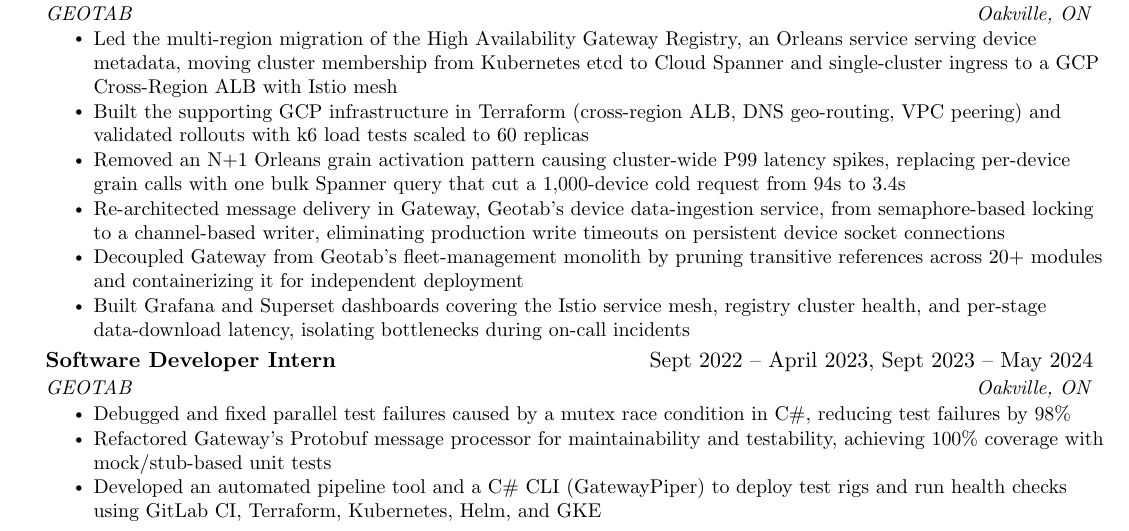
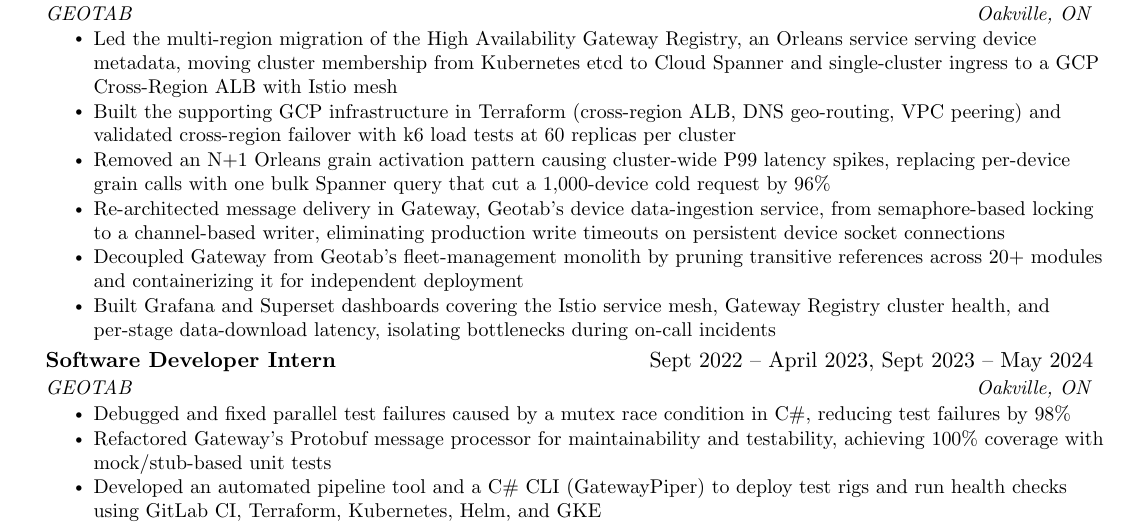
Before and after one commit to R-Fan9/Resume, a LaTeX CV (resume.tex): part of the page, cut so that both start at the same text. Compiled offline with pdfLaTeX.

Commit message:
Refine HAGR experience bullet wording
Clarify the k6 test as cross-region failover validation, name Gateway
Registry explicitly in the dashboards bullet, and simplify the N+1
latency fix to a percentage improvement without raw timing figures.

Co-Authored-By: Claude Sonnet 5 <noreply@anthropic.com>
AI-Model: claude-sonnet-5
AI-Lines-Added: 4
AI-Lines-Deleted: 4
Git-AI-Version: 1.7.2

```diff
--- a/resume.tex
+++ b/resume.tex
@@ -128,11 +128,11 @@
       {GEOTAB}{Oakville, ON}
       \resumeItemListStart
         \resumeItem{Led the multi-region migration of the High Availability Gateway Registry, an Orleans service serving device metadata, moving cluster membership from Kubernetes etcd to Cloud Spanner and single-cluster ingress to a GCP Cross-Region ALB with Istio mesh}
-        \resumeItem{Built the supporting GCP infrastructure in Terraform (cross-region ALB, DNS geo-routing, VPC peering) and validated rollouts with k6 load tests scaled to 60 replicas}
-        \resumeItem{Removed an N+1 Orleans grain activation pattern causing cluster-wide P99 latency spikes, replacing per-device grain calls with one bulk Spanner query that cut a 1,000-device cold request from 94s to 3.4s}
+        \resumeItem{Built the supporting GCP infrastructure in Terraform (cross-region ALB, DNS geo-routing, VPC peering) and validated cross-region failover with k6 load tests at 60 replicas per cluster}
+        \resumeItem{Removed an N+1 Orleans grain activation pattern causing cluster-wide P99 latency spikes, replacing per-device grain calls with one bulk Spanner query that cut a 1,000-device cold request by 96\%}
         \resumeItem{Re-architected message delivery in Gateway, Geotab's device data-ingestion service, from semaphore-based locking to a channel-based writer, eliminating production write timeouts on persistent device socket connections}
         \resumeItem{Decoupled Gateway from Geotab's fleet-management monolith by pruning transitive references across 20+ modules and containerizing it for independent deployment}
-        \resumeItem{Built Grafana and Superset dashboards covering the Istio service mesh, registry cluster health, and per-stage data-download latency, isolating bottlenecks during on-call incidents}
+        \resumeItem{Built Grafana and Superset dashboards covering the Istio service mesh, Gateway Registry cluster health, and per-stage data-download latency, isolating bottlenecks during on-call incidents}
       \resumeItemListEnd
 
     \resumeSubheading
```
Also changed, not shown: resume.pdf.
